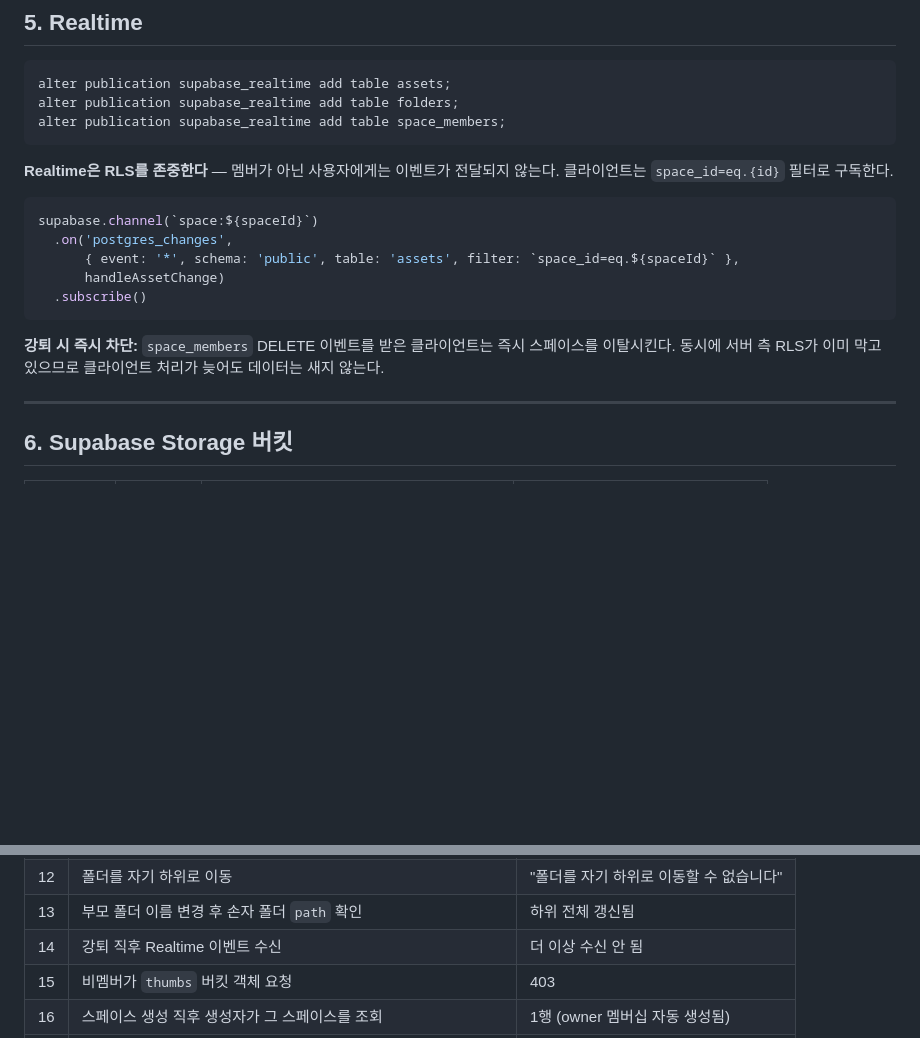
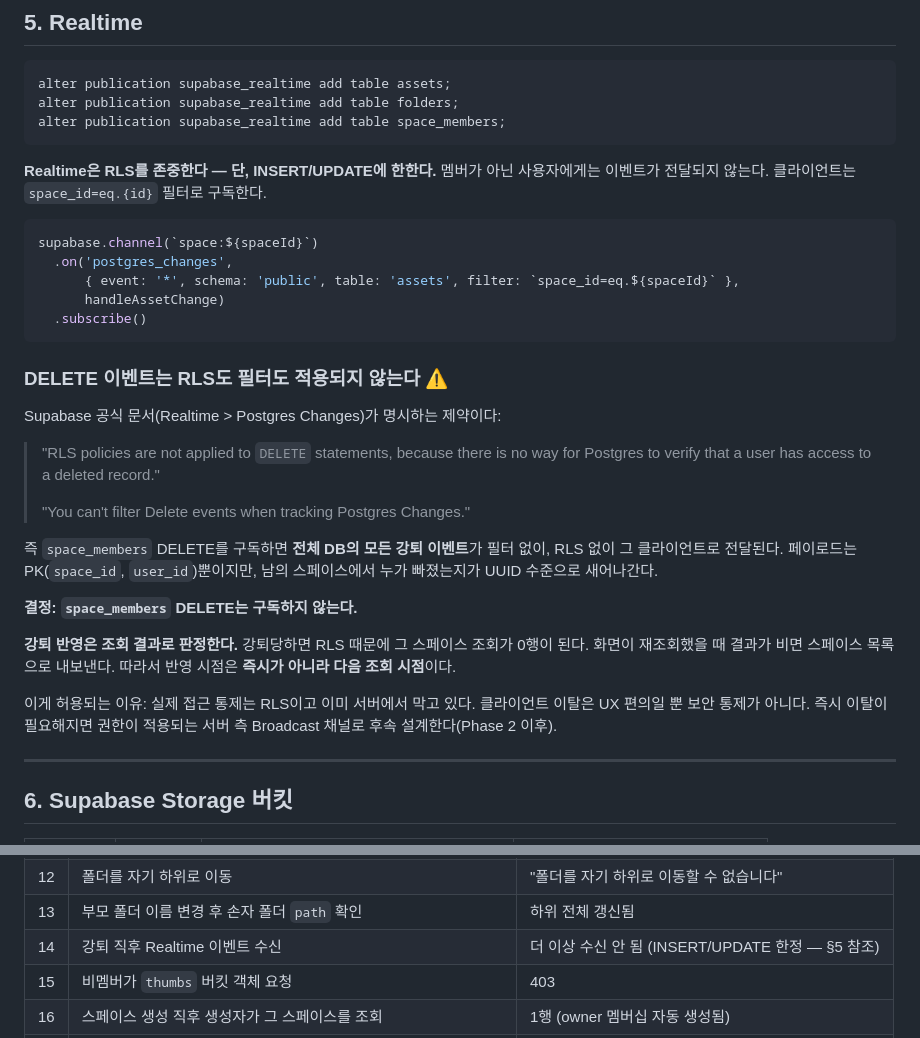
Before and after one commit to phw3610/ParksPJT1, a Markdown page: docs/02-erd-and-rls.md, 2 parts joined by grey strips. Drawn GitHub-style; blank space fills up the shorter version.

Commit message:
docs: Realtime DELETE에는 RLS·필터가 적용되지 않는다는 사실 반영
Files:
- docs/02 §5: "Realtime은 RLS를 존중한다"는 전제가 DELETE에 대해 틀렸다.
  Supabase 공식 문서 인용을 넣고, space_members DELETE를 구독하지 않기로 한
  결정과 근거를 명시. 강퇴 반영은 다음 조회 시점이며 즉시 이탈이 필요하면
  서버 권한 Broadcast로 후속 설계(Phase 2 이후).
- docs/02 §7 #14: INSERT/UPDATE 한정임을 표기.

워커 A가 구현 중 이 제약을 발견해 ask로 질문했고, 공식 문서로 직접 확인한 뒤
설계를 바꿨다. 원래 지시가 틀린 전제 위에 있었다.

근거: https://supabase.com/docs/guides/realtime/postgres-changes
  "RLS policies are not applied to DELETE statements, because there is no way
   for Postgres to verify that a user has access to a deleted record."
  "You can't filter Delete events when tracking Postgres Changes."

Verified: 문서만 변경. npx tsc --noEmit exit 0 (병합 후 확인).
Remaining: Realtime 실제 이벤트 수신은 EAS 빌드 없이 검증 불가.

Co-Authored-By: Claude Opus 5 <noreply@anthropic.com>
Claude-Session: https://claude.ai/code/session_01WvdLZ5KGp4JMqN3h3Vxjqh

````diff
--- a/docs/02-erd-and-rls.md
+++ b/docs/02-erd-and-rls.md
@@ -680,7 +680,7 @@ alter publication supabase_realtime add table folders;
 alter publication supabase_realtime add table space_members;
 ```
 
-**Realtime은 RLS를 존중한다** — 멤버가 아닌 사용자에게는 이벤트가 전달되지 않는다. 클라이언트는 `space_id=eq.{id}` 필터로 구독한다.
+**Realtime은 RLS를 존중한다 — 단, INSERT/UPDATE에 한한다.** 멤버가 아닌 사용자에게는 이벤트가 전달되지 않는다. 클라이언트는 `space_id=eq.{id}` 필터로 구독한다.
 
 ```ts
 supabase.channel(`space:${spaceId}`)
@@ -690,7 +690,28 @@ supabase.channel(`space:${spaceId}`)
   .subscribe()
 ```
 
-**강퇴 시 즉시 차단:** `space_members` DELETE 이벤트를 받은 클라이언트는 즉시 스페이스를 이탈시킨다. 동시에 서버 측 RLS가 이미 막고 있으므로 클라이언트 처리가 늦어도 데이터는 새지 않는다.
+### DELETE 이벤트는 RLS도 필터도 적용되지 않는다 ⚠
+
+Supabase 공식 문서(Realtime > Postgres Changes)가 명시하는 제약이다:
+
+> "RLS policies are not applied to `DELETE` statements, because there is no way for
+>  Postgres to verify that a user has access to a deleted record."
+>
+> "You can't filter Delete events when tracking Postgres Changes."
+
+즉 `space_members` DELETE를 구독하면 **전체 DB의 모든 강퇴 이벤트**가 필터 없이, RLS 없이
+그 클라이언트로 전달된다. 페이로드는 PK(`space_id`, `user_id`)뿐이지만, 남의 스페이스에서
+누가 빠졌는지가 UUID 수준으로 새어나간다.
+
+**결정: `space_members` DELETE는 구독하지 않는다.**
+
+**강퇴 반영은 조회 결과로 판정한다.** 강퇴당하면 RLS 때문에 그 스페이스 조회가 0행이 된다.
+화면이 재조회했을 때 결과가 비면 스페이스 목록으로 내보낸다.
+따라서 반영 시점은 **즉시가 아니라 다음 조회 시점**이다.
+
+이게 허용되는 이유: 실제 접근 통제는 RLS이고 이미 서버에서 막고 있다. 클라이언트 이탈은
+UX 편의일 뿐 보안 통제가 아니다. 즉시 이탈이 필요해지면 권한이 적용되는
+서버 측 Broadcast 채널로 후속 설계한다(Phase 2 이후).
 
 ---
 
@@ -740,7 +761,7 @@ create policy thumbs_delete on storage.objects for delete
 | 11 | 1회용 토큰 2회 사용 | 두 번째 `INVITE_INVALID` |
 | 12 | 폴더를 자기 하위로 이동 | "폴더를 자기 하위로 이동할 수 없습니다" |
 | 13 | 부모 폴더 이름 변경 후 손자 폴더 `path` 확인 | 하위 전체 갱신됨 |
-| 14 | 강퇴 직후 Realtime 이벤트 수신 | 더 이상 수신 안 됨 |
+| 14 | 강퇴 직후 Realtime 이벤트 수신 | 더 이상 수신 안 됨 (INSERT/UPDATE 한정 — §5 참조) |
 | 15 | 비멤버가 `thumbs` 버킷 객체 요청 | 403 |
 | 16 | 스페이스 생성 직후 생성자가 그 스페이스를 조회 | 1행 (owner 멤버십 자동 생성됨) |
 | 17 | 비멤버가 `create_invite` 호출 | `FORBIDDEN` |
````
